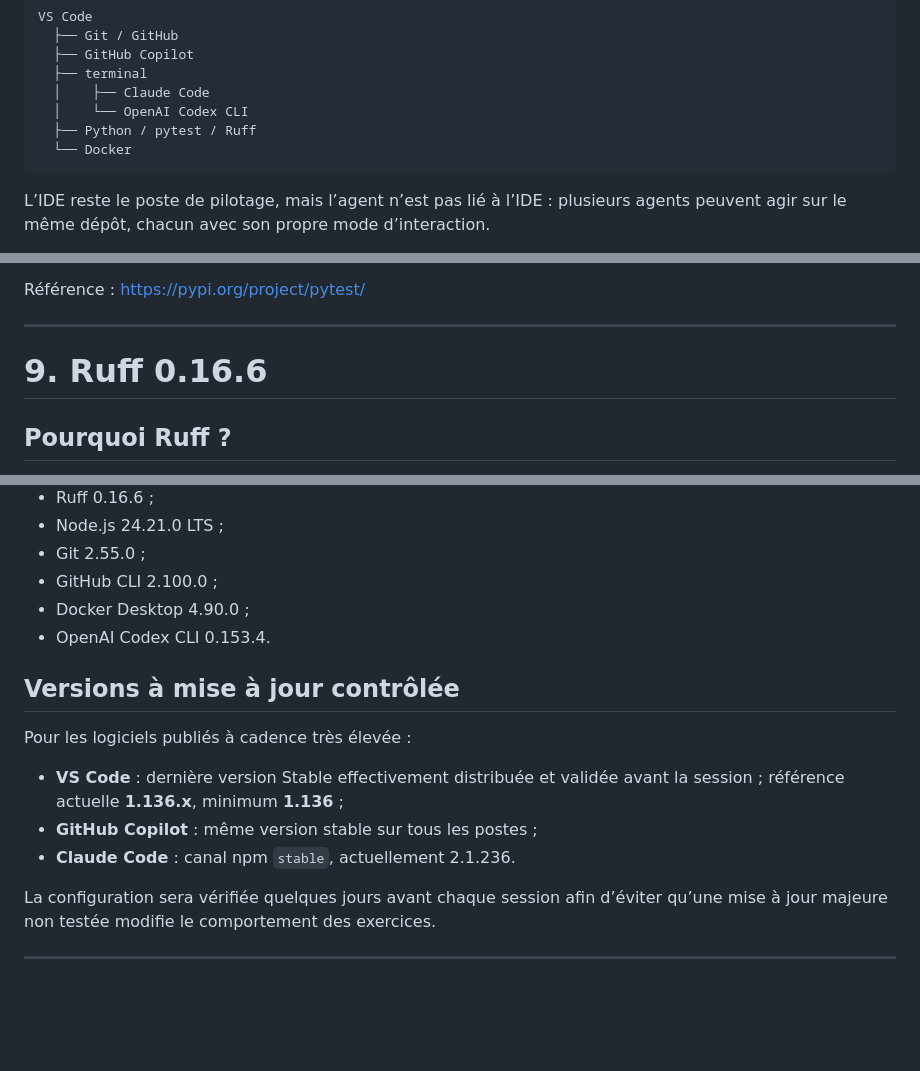
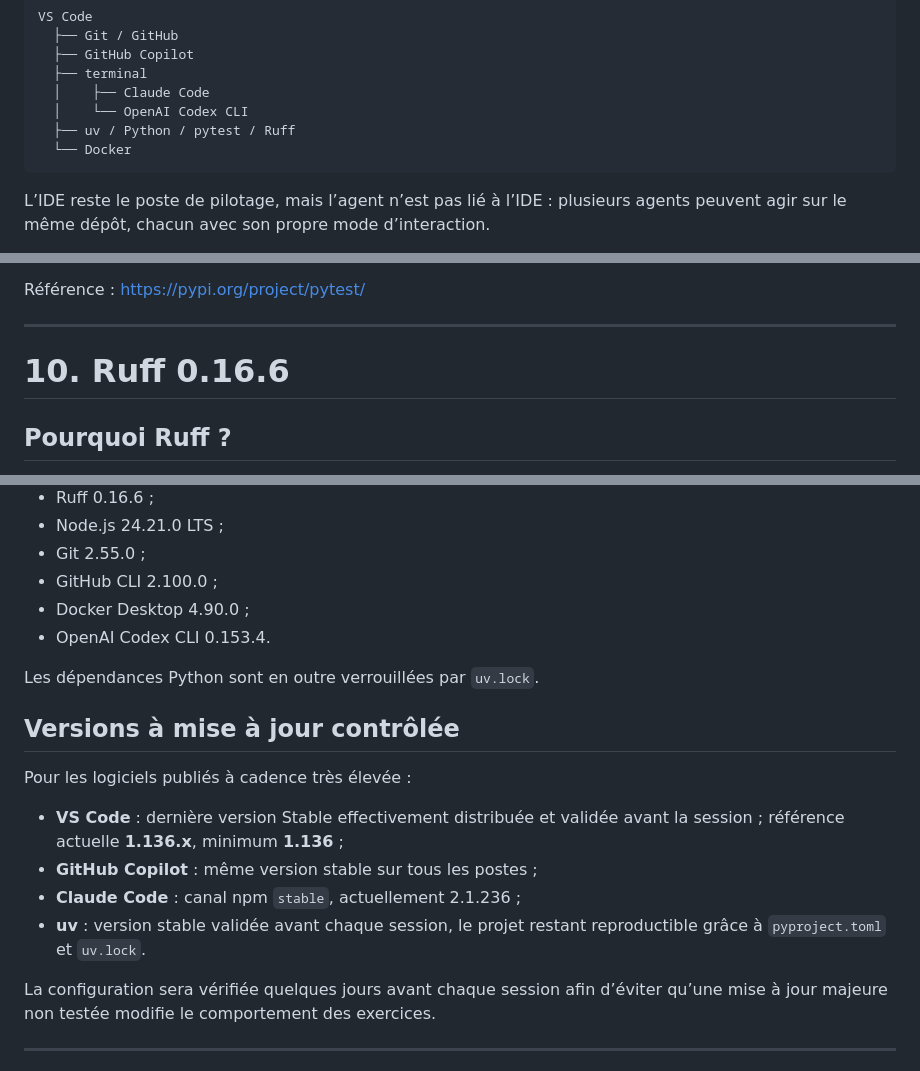
Before and after one commit to boscherj/agentic-software-engineering, a Markdown page: ENVIRONNEMENT.md, 3 parts joined by grey strips. Drawn GitHub-style; blank space fills up the shorter version.

````diff
--- a/ENVIRONNEMENT.md
+++ b/ENVIRONNEMENT.md
@@ -22,7 +22,7 @@ VS Code
   ├── terminal
   │    ├── Claude Code
   │    └── OpenAI Codex CLI
-  ├── Python / pytest / Ruff
+  ├── uv / Python / pytest / Ruff
   └── Docker
 ```
 
@@ -283,7 +308,7 @@ Référence : https://pypi.org/project/pytest/
 
 ---
 
-# 9. Ruff 0.16.6
+# 10. Ruff 0.16.6
 
 ## Pourquoi Ruff ?
 
@@ -373,13 +398,16 @@ Les composants structurants des TP sont figés sur une version précise ou une s
 - Docker Desktop 4.90.0 ;
 - OpenAI Codex CLI 0.153.4.
 
+Les dépendances Python sont en outre verrouillées par `uv.lock`.
+
 ## Versions à mise à jour contrôlée
 
 Pour les logiciels publiés à cadence très élevée :
 
 - **VS Code** : dernière version Stable effectivement distribuée et validée avant la session ; référence actuelle **1.136.x**, minimum **1.136** ;
 - **GitHub Copilot** : même version stable sur tous les postes ;
-- **Claude Code** : canal npm `stable`, actuellement 2.1.236.
+- **Claude Code** : canal npm `stable`, actuellement 2.1.236 ;
+- **uv** : version stable validée avant chaque session, le projet restant reproductible grâce à `pyproject.toml` et `uv.lock`.
 
 La configuration sera vérifiée quelques jours avant chaque session afin d’éviter qu’une mise à jour majeure non testée modifie le comportement des exercices.
 
````
Also changed, not shown: other parts of ENVIRONNEMENT.md (+32 -5 lines).
